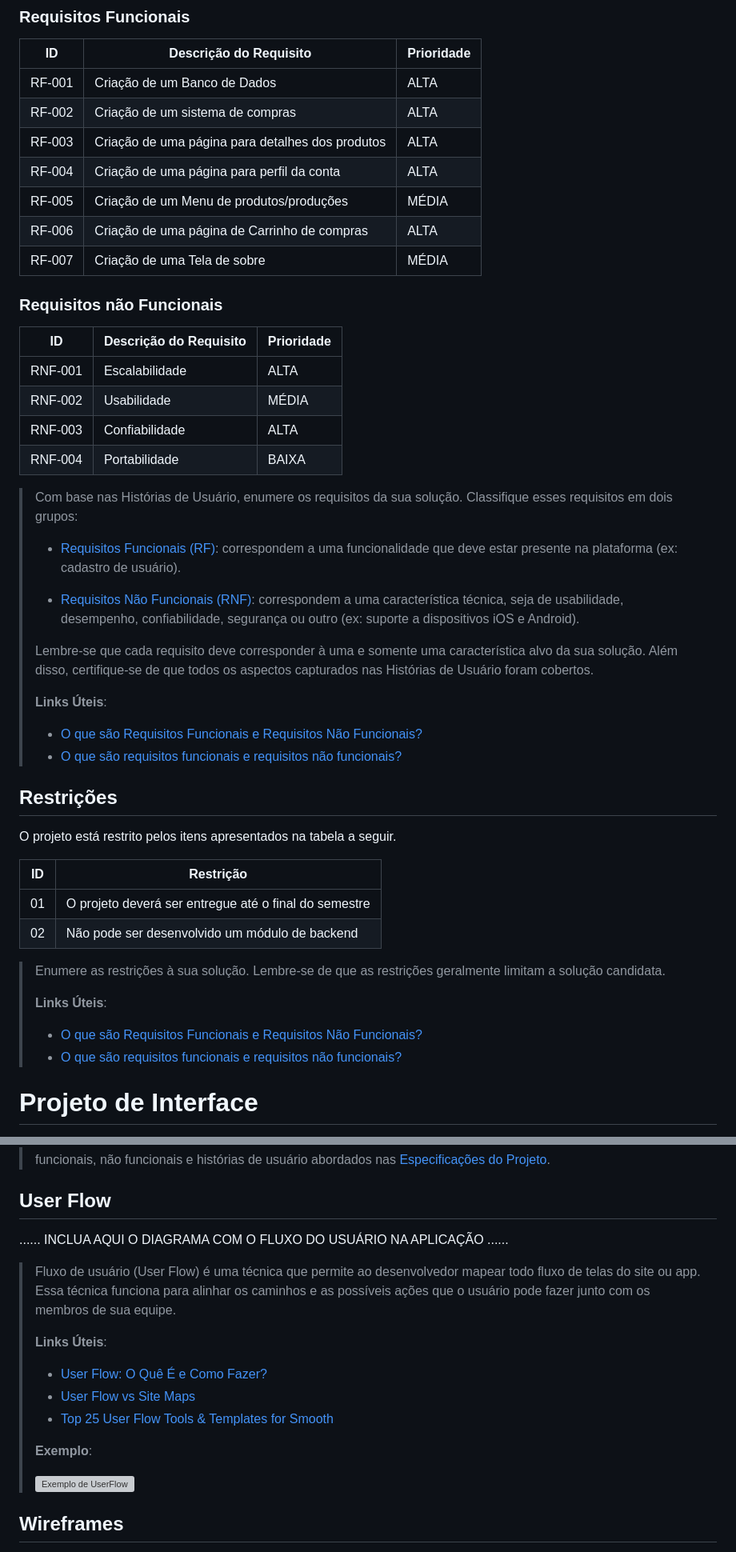
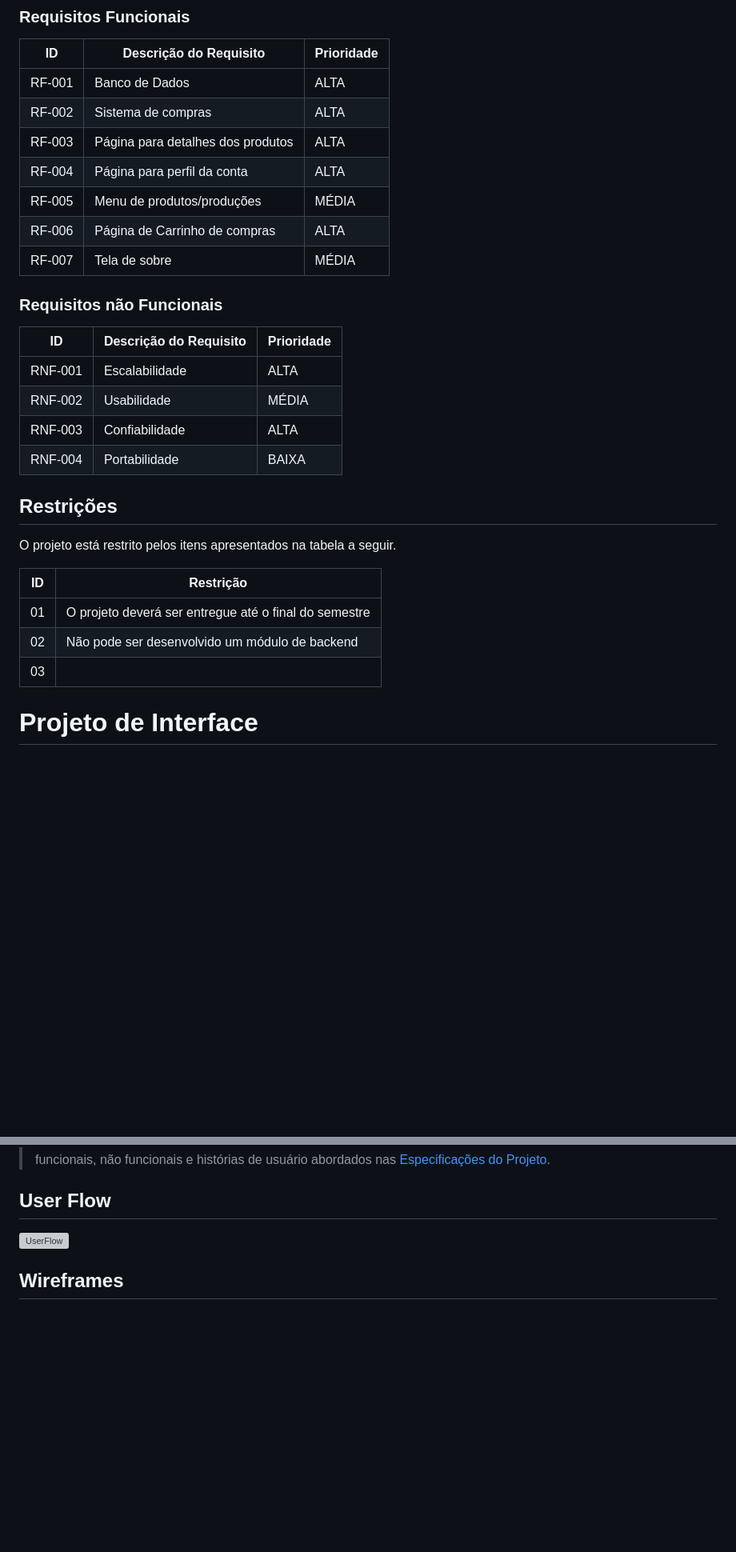
Before and after one commit to PSG-TIAPN-2022-1/psg-tiapn-2024-1-projeto-euler, a Markdown page: docs/relatorio/Relatorio Tecnico - TEMPLATE.md, 2 parts joined by grey strips. Shown at 80% size. Drawn GitHub-style; blank space fills up the shorter version; grey boxes are pictures that could not be loaded.

Commit message:
Update Relatorio Tecnico - TEMPLATE pt1.md

```diff
--- a/docs/relatorio/Relatorio Tecnico - TEMPLATE.md
+++ b/docs/relatorio/Relatorio Tecnico - TEMPLATE.md
@@ -184,13 +168,13 @@ As tabelas que se seguem apresentam os requisitos funcionais e não funcionais q
 
 |ID     | Descrição do Requisito  | Prioridade |
 |------ |-----------------------------------------|----|
-|RF-001 | Criação de um Banco de Dados | ALTA |
-|RF-002 | Criação de um sistema de compras | ALTA |
-|RF-003 | Criação de uma página para detalhes dos produtos  | ALTA |
-|RF-004 | Criação de uma página para perfil da conta | ALTA |
-|RF-005 | Criação de um Menu de produtos/produções | MÉDIA |
-|RF-006 | Criação de uma página de Carrinho de compras  | ALTA |
-|RF-007 |Criação de uma Tela de sobre  | MÉDIA |
+|RF-001 | Banco de Dados | ALTA |
+|RF-002 | Sistema de compras | ALTA |
+|RF-003 | Página para detalhes dos produtos  | ALTA |
+|RF-004 | Página para perfil da conta | ALTA |
+|RF-005 | Menu de produtos/produções | MÉDIA |
+|RF-006 | Página de Carrinho de compras  | ALTA |
+|RF-007 | Tela de sobre  | MÉDIA |
 
 
 ### Requisitos não Funcionais
@@ -201,26 +185,6 @@ As tabelas que se seguem apresentam os requisitos funcionais e não funcionais q
 |RNF-002| Usabilidade |  MÉDIA |
 |RNF-003| Confiabilidade |  ALTA |
 |RNF-004| Portabilidade|  BAIXA |
-> Com base nas Histórias de Usuário, enumere os requisitos da sua
-> solução. Classifique esses requisitos em dois grupos:
->
-> - [Requisitos Funcionais (RF)](https://pt.wikipedia.org/wiki/Requisito_funcional):
->   correspondem a uma funcionalidade que deve estar presente na
->   plataforma (ex: cadastro de usuário).
->
-> - [Requisitos Não Funcionais (RNF)](https://pt.wikipedia.org/wiki/Requisito_n%C3%A3o_funcional):
->   correspondem a uma característica técnica, seja de usabilidade,
->   desempenho, confiabilidade, segurança ou outro (ex: suporte a
->   dispositivos iOS e Android).
->
-> Lembre-se que cada requisito deve corresponder à uma e somente uma
-> característica alvo da sua solução. Além disso, certifique-se de que
-> todos os aspectos capturados nas Histórias de Usuário foram cobertos.
->
-> **Links Úteis**:
->
-> - [O que são Requisitos Funcionais e Requisitos Não Funcionais?](https://codificar.com.br/requisitos-funcionais-nao-funcionais/)
-> - [O que são requisitos funcionais e requisitos não funcionais?](https://analisederequisitos.com.br/requisitos-funcionais-e-requisitos-nao-funcionais-o-que-sao/)
 
 
 ## Restrições
@@ -231,15 +195,7 @@ O projeto está restrito pelos itens apresentados na tabela a seguir.
 |--|-------------------------------------------------------|
 |01| O projeto deverá ser entregue até o final do semestre |
 |02| Não pode ser desenvolvido um módulo de backend        |
-
-
-> Enumere as restrições à sua solução. Lembre-se de que as restrições
-> geralmente limitam a solução candidata.
->
-> **Links Úteis**:
-> - [O que são Requisitos Funcionais e Requisitos Não Funcionais?](https://codificar.com.br/requisitos-funcionais-nao-funcionais/)
-> - [O que são requisitos funcionais e requisitos não funcionais?](https://analisederequisitos.com.br/requisitos-funcionais-e-requisitos-nao-funcionais-o-que-sao/)
-
+|03|
 
 # Projeto de Interface
 
@@ -252,21 +208,7 @@ O projeto está restrito pelos itens apresentados na tabela a seguir.
 
 ## User Flow
 
-......  INCLUA AQUI O DIAGRAMA COM O FLUXO DO USUÁRIO NA APLICAÇÃO ......
-
-> Fluxo de usuário (User Flow) é uma técnica que permite ao desenvolvedor
-> mapear todo fluxo de telas do site ou app. Essa técnica funciona
-> para alinhar os caminhos e as possíveis ações que o usuário pode
-> fazer junto com os membros de sua equipe.
->
-> **Links Úteis**:
-> - [User Flow: O Quê É e Como Fazer?](https://medium.com/7bits/fluxo-de-usu%C3%A1rio-user-flow-o-que-%C3%A9-como-fazer-79d965872534)
-> - [User Flow vs Site Maps](http://designr.com.br/sitemap-e-user-flow-quais-as-diferencas-e-quando-usar-cada-um/)
-> - [Top 25 User Flow Tools & Templates for Smooth](https://www.mockplus.com/blog/post/user-flow-tools)
->
-> **Exemplo**:
->
-> ![Exemplo de UserFlow](images/userflow.jpg)
+![UserFlow](images/UserFlow.jpg)
 
 
 ## Wireframes
```
Also changed, not shown: other parts of docs/relatorio/Relatorio Tecnico - TEMPLATE.md (+29 -56 lines).
